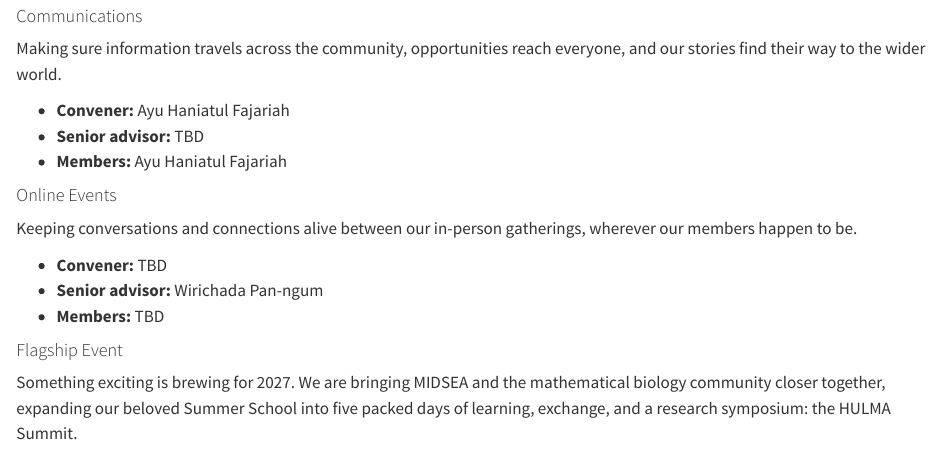
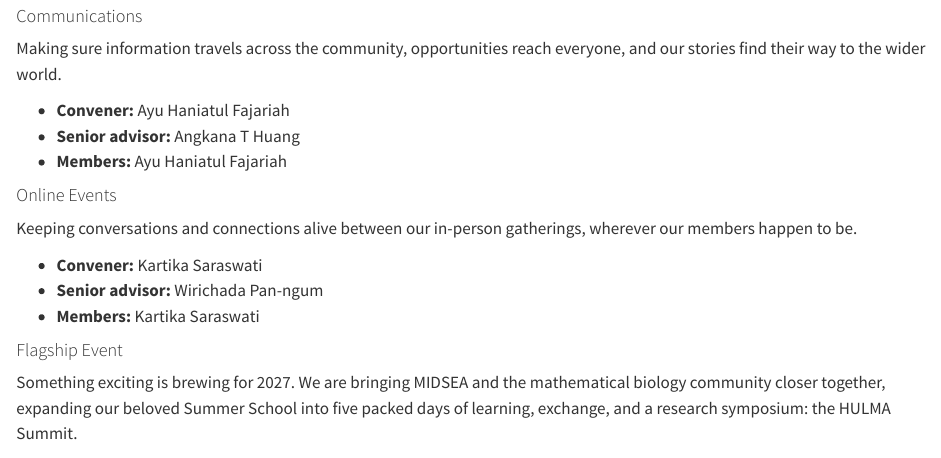
Before and after one commit to MIDSEA-Network/midsea-network, a Quarto document (community/index.qmd): the page in a window 1100 px wide, from 1140 px down. Rendered offline with R 4.5, knitr and Pandoc in place of Quarto, with nearby package versions.

Commit message:
add tika to online events taskforce

```diff
--- a/community/index.qmd
+++ b/community/index.qmd
@@ -38,15 +38,15 @@
 Making sure information travels across the community, opportunities reach everyone, and our stories find their way to the wider world.
 
 - **Convener:** Ayu Haniatul Fajariah
-- **Senior advisor:** TBD
+- **Senior advisor:** Angkana T Huang
 - **Members:** Ayu Haniatul Fajariah
 
 #### Online Events
 Keeping conversations and connections alive between our in-person gatherings, wherever our members happen to be.
 
-- **Convener:** TBD
+- **Convener:** Kartika Saraswati
 - **Senior advisor:** Wirichada Pan-ngum
-- **Members:** TBD
+- **Members:** Kartika Saraswati
 
 #### Flagship Event
 Something exciting is brewing for 2027. We are bringing MIDSEA and the mathematical biology community closer together, expanding our beloved Summer School into five packed days of learning, exchange, and a research symposium: the HULMA Summit.
```
